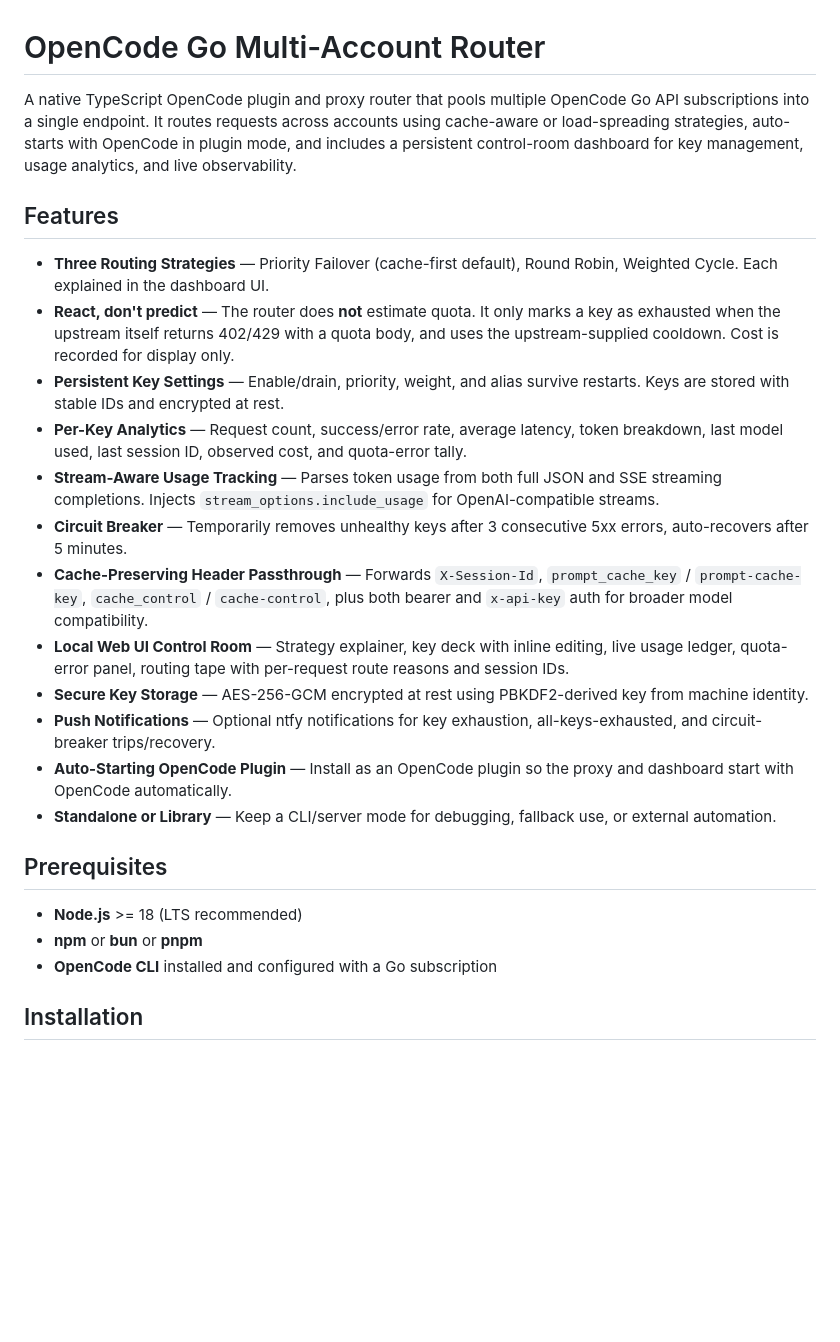
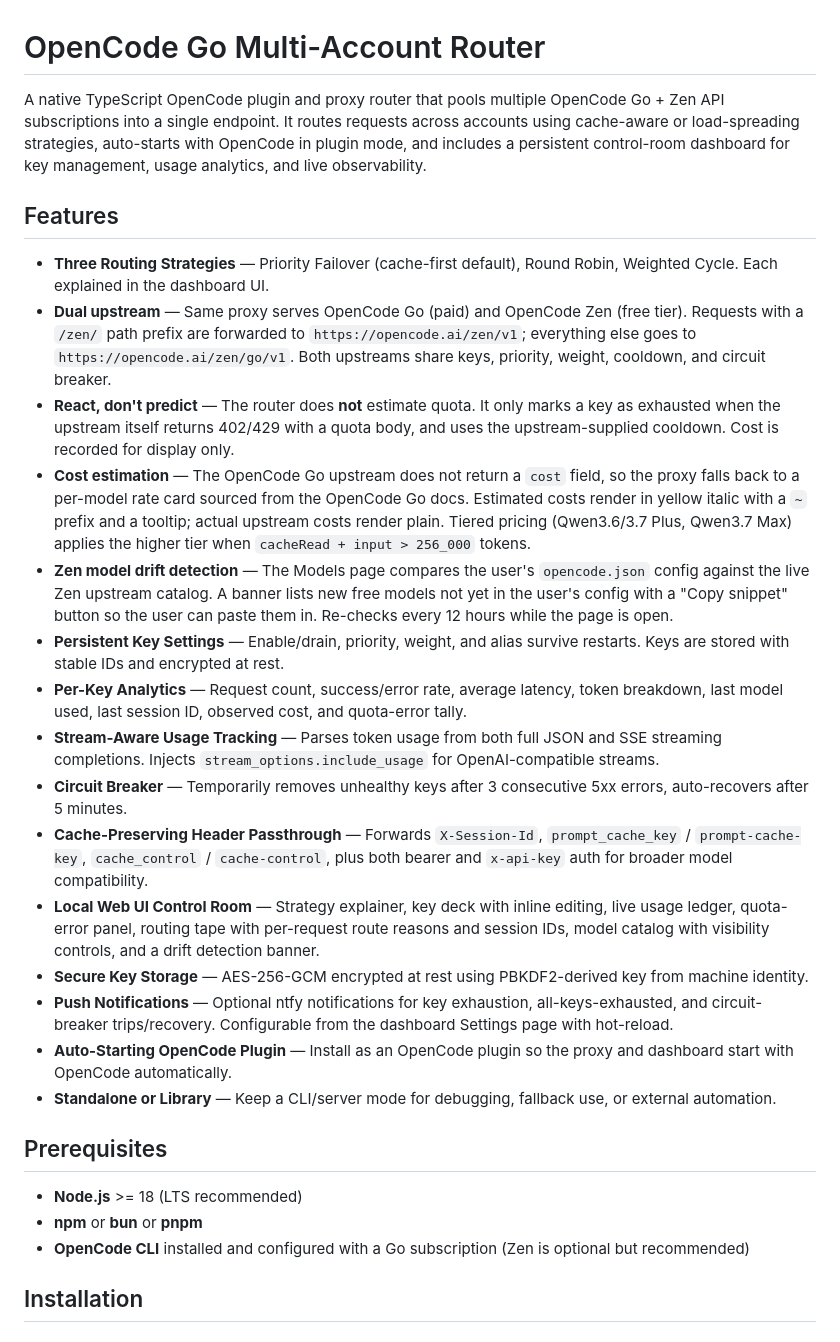
Before and after one commit to Rishabh-Bajpai/opencode-go-multi-auth, a Markdown page: README.md, the part around one of its changes. Drawn GitHub-style; blank space fills up the shorter version.

```diff
--- a/README.md
+++ b/README.md
@@ -1,19 +1,22 @@
 # OpenCode Go Multi-Account Router
 
-A native TypeScript OpenCode plugin and proxy router that pools multiple OpenCode Go API subscriptions into a single endpoint. It routes requests across accounts using cache-aware or load-spreading strategies, auto-starts with OpenCode in plugin mode, and includes a persistent control-room dashboard for key management, usage analytics, and live observability.
+A native TypeScript OpenCode plugin and proxy router that pools multiple OpenCode Go + Zen API subscriptions into a single endpoint. It routes requests across accounts using cache-aware or load-spreading strategies, auto-starts with OpenCode in plugin mode, and includes a persistent control-room dashboard for key management, usage analytics, and live observability.
 
 ## Features
 
 - **Three Routing Strategies** — Priority Failover (cache-first default), Round Robin, Weighted Cycle. Each explained in the dashboard UI.
+- **Dual upstream** — Same proxy serves OpenCode Go (paid) and OpenCode Zen (free tier). Requests with a `/zen/` path prefix are forwarded to `https://opencode.ai/zen/v1`; everything else goes to `https://opencode.ai/zen/go/v1`. Both upstreams share keys, priority, weight, cooldown, and circuit breaker.
 - **React, don't predict** — The router does **not** estimate quota. It only marks a key as exhausted when the upstream itself returns 402/429 with a quota body, and uses the upstream-supplied cooldown. Cost is recorded for display only.
+- **Cost estimation** — The OpenCode Go upstream does not return a `cost` field, so the proxy falls back to a per-model rate card sourced from the OpenCode Go docs. Estimated costs render in yellow italic with a `~` prefix and a tooltip; actual upstream costs render plain. Tiered pricing (Qwen3.6/3.7 Plus, Qwen3.7 Max) applies the higher tier when `cacheRead + input > 256_000` tokens.
+- **Zen model drift detection** — The Models page compares the user's `opencode.json` config against the live Zen upstream catalog. A banner lists new free models not yet in the user's config with a "Copy snippet" button so the user can paste them in. Re-checks every 12 hours while the page is open.
 - **Persistent Key Settings** — Enable/drain, priority, weight, and alias survive restarts. Keys are stored with stable IDs and encrypted at rest.
 - **Per-Key Analytics** — Request count, success/error rate, average latency, token breakdown, last model used, last session ID, observed cost, and quota-error tally.
 - **Stream-Aware Usage Tracking** — Parses token usage from both full JSON and SSE streaming completions. Injects `stream_options.include_usage` for OpenAI-compatible streams.
 - **Circuit Breaker** — Temporarily removes unhealthy keys after 3 consecutive 5xx errors, auto-recovers after 5 minutes.
 - **Cache-Preserving Header Passthrough** — Forwards `X-Session-Id`, `prompt_cache_key` / `prompt-cache-key`, `cache_control` / `cache-control`, plus both bearer and `x-api-key` auth for broader model compatibility.
-- **Local Web UI Control Room** — Strategy explainer, key deck with inline editing, live usage ledger, quota-error panel, routing tape with per-request route reasons and session IDs.
+- **Local Web UI Control Room** — Strategy explainer, key deck with inline editing, live usage ledger, quota-error panel, routing tape with per-request route reasons and session IDs, model catalog with visibility controls, and a drift detection banner.
 - **Secure Key Storage** — AES-256-GCM encrypted at rest using PBKDF2-derived key from machine identity.
-- **Push Notifications** — Optional ntfy notifications for key exhaustion, all-keys-exhausted, and circuit-breaker trips/recovery.
+- **Push Notifications** — Optional ntfy notifications for key exhaustion, all-keys-exhausted, and circuit-breaker trips/recovery. Configurable from the dashboard Settings page with hot-reload.
 - **Auto-Starting OpenCode Plugin** — Install as an OpenCode plugin so the proxy and dashboard start with OpenCode automatically.
 - **Standalone or Library** — Keep a CLI/server mode for debugging, fallback use, or external automation.
 
@@ -21,7 +24,7 @@ A native TypeScript OpenCode plugin and proxy router that pools multiple OpenCod
 
 - **Node.js** >= 18 (LTS recommended)
 - **npm** or **bun** or **pnpm**
-- **OpenCode CLI** installed and configured with a Go subscription
+- **OpenCode CLI** installed and configured with a Go subscription (Zen is optional but recommended)
 
 ## Installation
 
```
Also changed, not shown: other parts of README.md (+55 -6 lines), AGENTS.md (+35 -1 lines).
